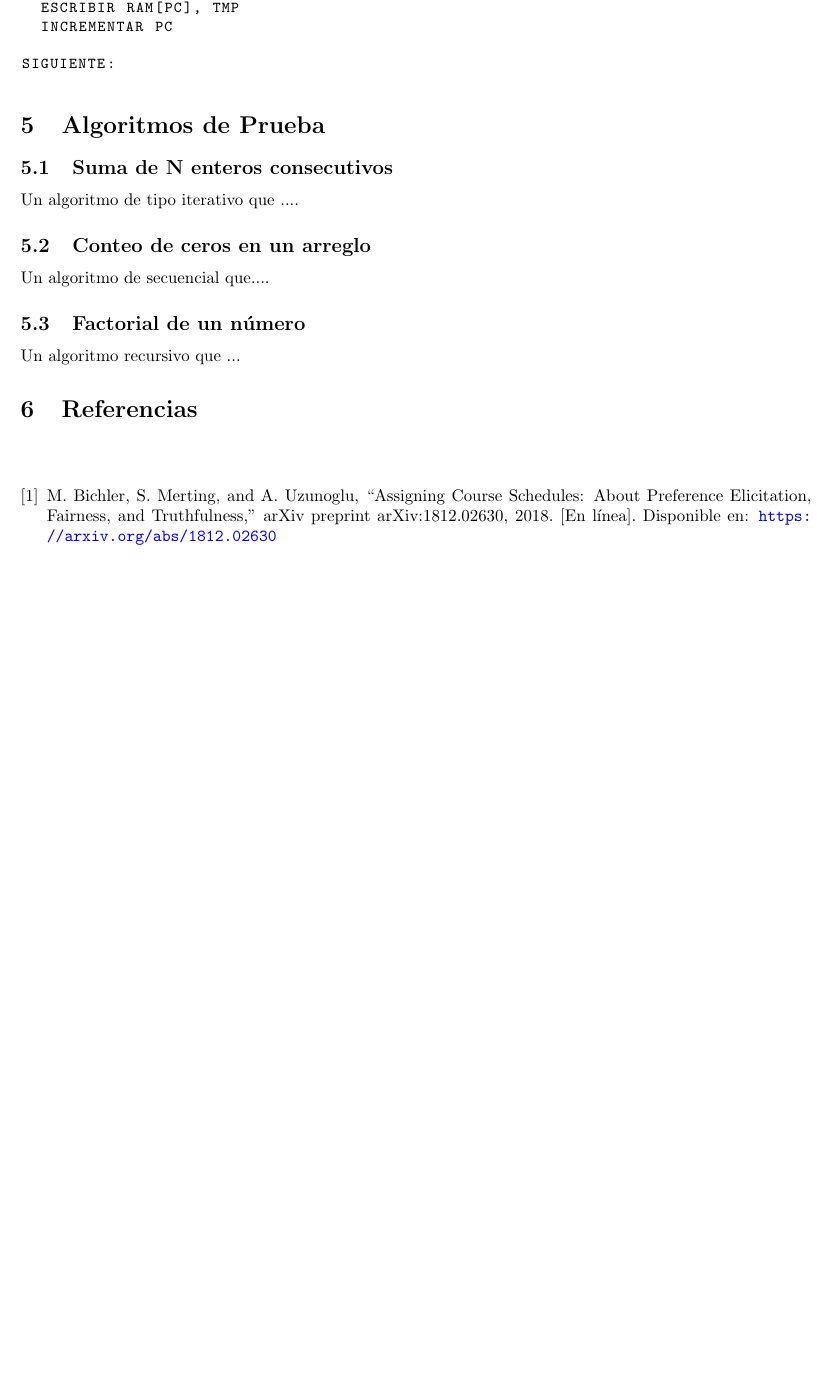
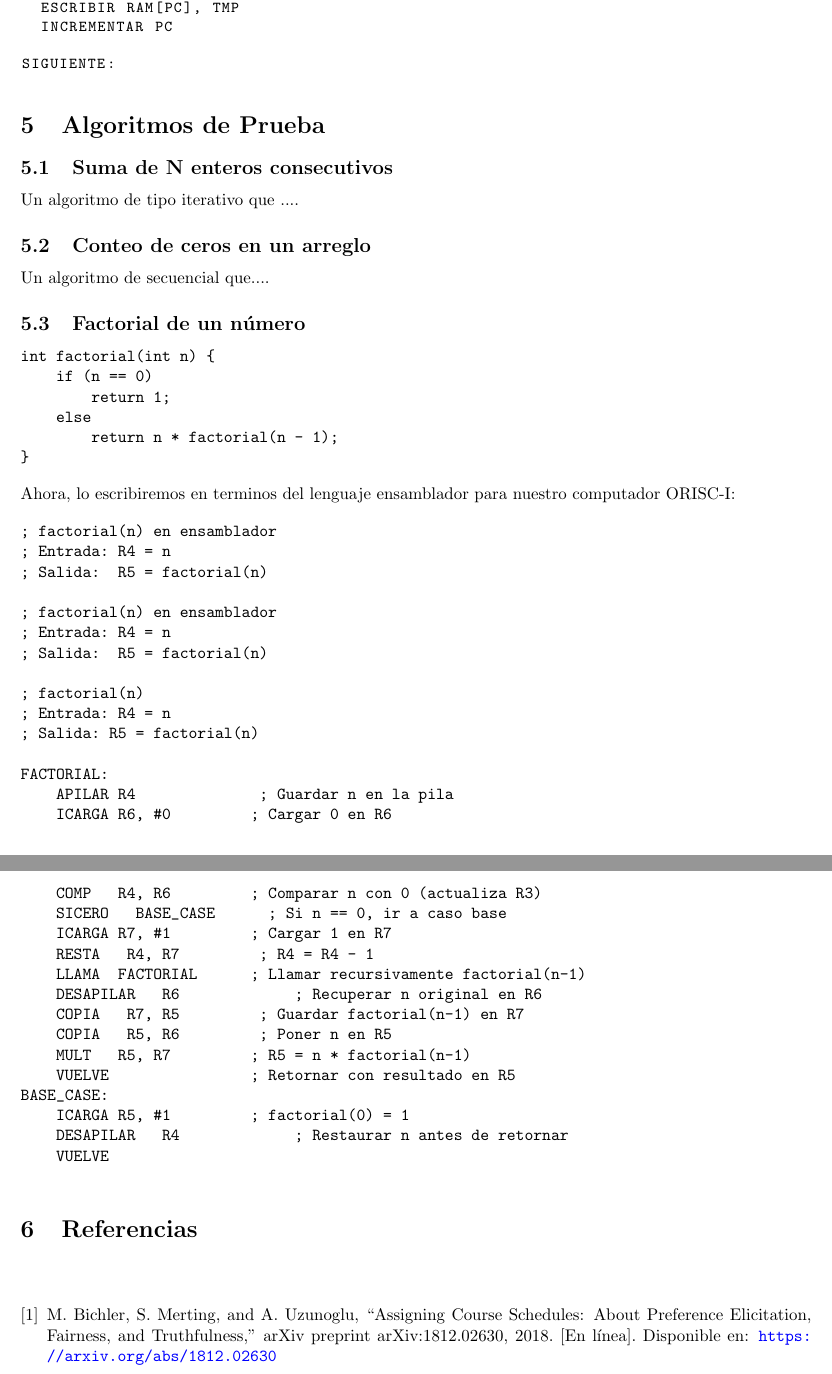
Before and after one commit to JavierTarazona06/LP02_Tareas, a LaTeX problem sheet (Tarea14/Latex/main.tex): part of page 11 of 11 before the commit and two parts of pages 11 and 12 of 12 after it, the two joined at a grey line, cut so that both start at the same text, the shorter picture padded with empty space. Compiled offline with pdfLaTeX.

Commit message:
Algoritmo factorial de un numero

```diff
--- a/Tarea14/Latex/main.tex
+++ b/Tarea14/Latex/main.tex
@@ -635,7 +635,51 @@ Un algoritmo de secuencial que....
 
 \subsection{Factorial de un número}
 
-Un algoritmo recursivo que ...
+\begin{verbatim}
+
+int factorial(int n) {
+    if (n == 0)
+        return 1;
+    else
+        return n * factorial(n - 1);
+}
+\end{verbatim}
+Ahora, lo escribiremos en terminos del lenguaje ensamblador para nuestro computador ORISC-I:
+
+\begin{verbatim}
+
+; factorial(n) en ensamblador
+; Entrada: R4 = n
+; Salida:  R5 = factorial(n)
+
+; factorial(n) en ensamblador
+; Entrada: R4 = n
+; Salida:  R5 = factorial(n)
+
+; factorial(n)
+; Entrada: R4 = n
+; Salida: R5 = factorial(n)
+
+FACTORIAL:
+    APILAR R4              ; Guardar n en la pila
+    ICARGA R6, #0         ; Cargar 0 en R6
+    COMP   R4, R6         ; Comparar n con 0 (actualiza R3)
+    SICERO   BASE_CASE      ; Si n == 0, ir a caso base
+    ICARGA R7, #1         ; Cargar 1 en R7
+    RESTA   R4, R7         ; R4 = R4 - 1
+    LLAMA  FACTORIAL      ; Llamar recursivamente factorial(n-1)
+    DESAPILAR   R6             ; Recuperar n original en R6
+    COPIA   R7, R5         ; Guardar factorial(n-1) en R7
+    COPIA   R5, R6         ; Poner n en R5
+    MULT   R5, R7         ; R5 = n * factorial(n-1)
+    VUELVE                ; Retornar con resultado en R5
+BASE_CASE:
+    ICARGA R5, #1         ; factorial(0) = 1
+    DESAPILAR   R4             ; Restaurar n antes de retornar
+    VUELVE
+
+\end{verbatim}
+
 
 %---------------------------------------------------------------------------------
 % Referencias -----------------------------------------------------------
```
